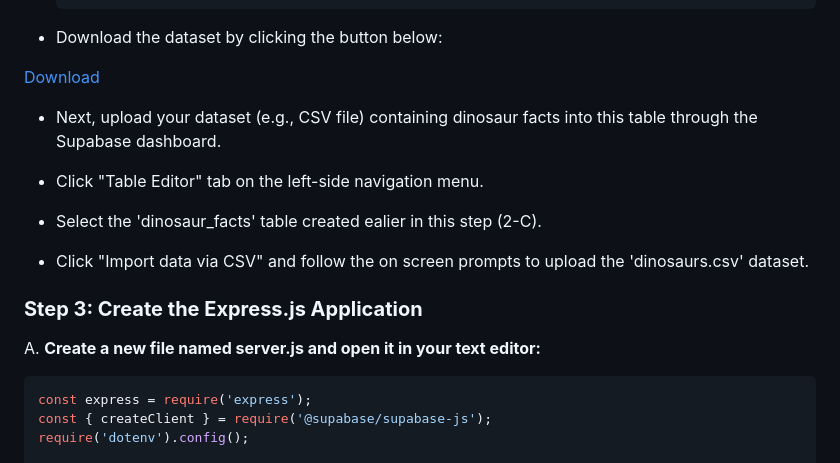
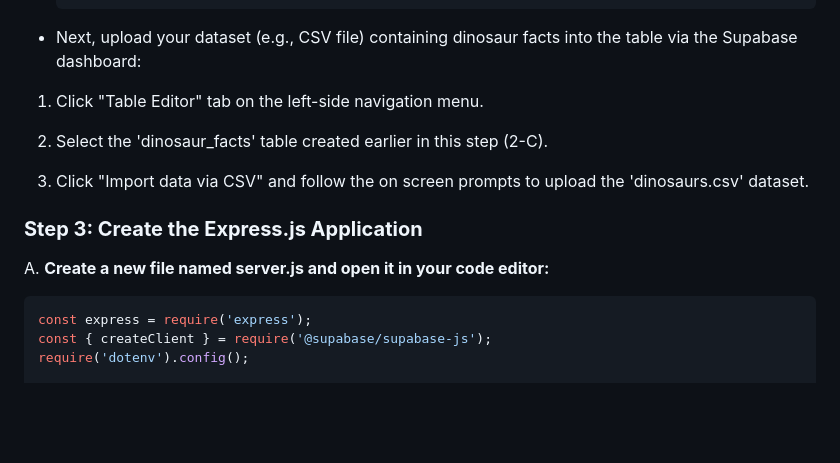
Before and after one commit to JRH89/express-dinosaur-api, a Markdown page: README.md, the part around the change printed below. GitHub-like rendering; blank space fills up the shorter version.

````diff
--- a/README.md
+++ b/README.md
@@ -95,23 +95,17 @@ C. **Create a `dinosaur_facts` table in your Supabase project:**
     );
     ```
 
-- Download the dataset by clicking the button below:
+- Next, upload your dataset (e.g., CSV file) containing dinosaur facts into the table via the Supabase dashboard:
 
-<a href="/data/dinosaurs.csv" download>
-Download
-</a>
+1. Click "Table Editor" tab on the left-side navigation menu.
 
-- Next, upload your dataset (e.g., CSV file) containing dinosaur facts into this table through the Supabase dashboard.
+2. Select the 'dinosaur_facts' table created earlier in this step (2-C).
 
-- Click "Table Editor" tab on the left-side navigation menu.
-
-- Select the 'dinosaur_facts' table created ealier in this step (2-C).
-
-- Click "Import data via CSV" and follow the on screen prompts to upload the 'dinosaurs.csv' dataset.
+3. Click "Import data via CSV" and follow the on screen prompts to upload the 'dinosaurs.csv' dataset.
 
 ### **Step 3: Create the Express.js Application**
 
-A. **Create a new file named server.js and open it in your text editor:**
+A. **Create a new file named server.js and open it in your code editor:**
 
 ```javascript
 const express = require('express');
````
Also changed, not shown: other parts of README.md (+6 -0 lines).
